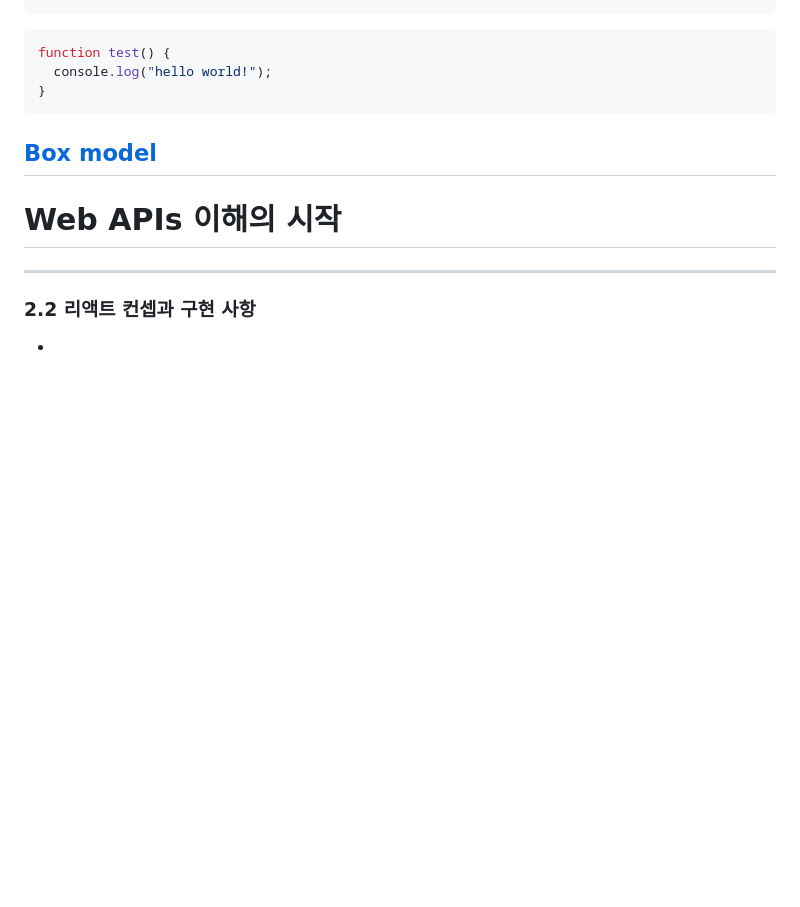
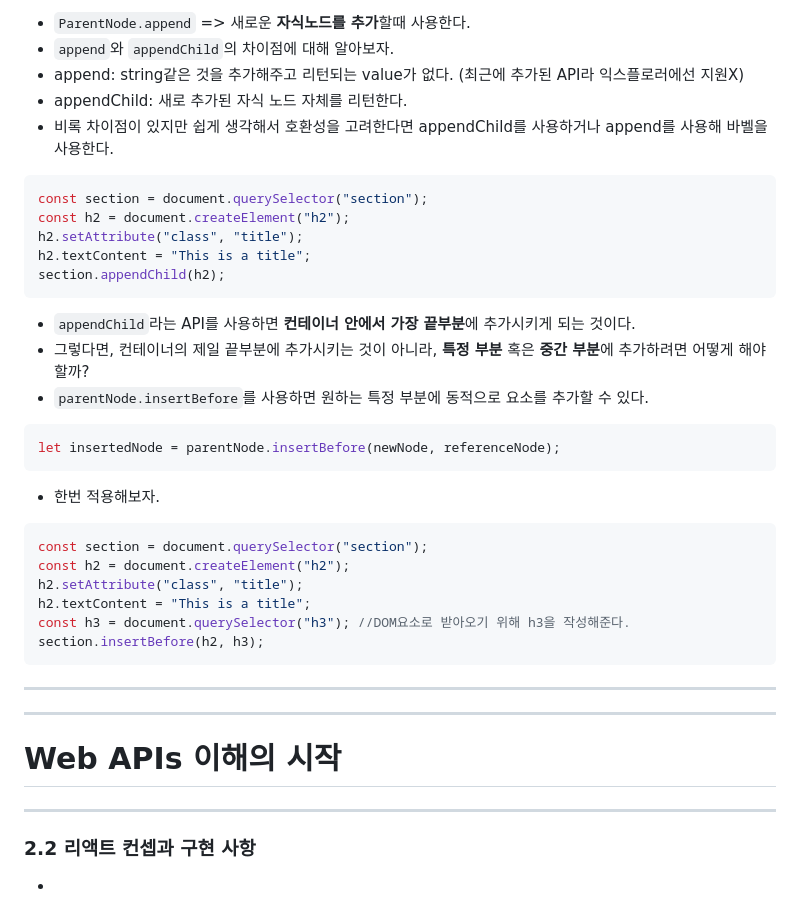
Before and after one commit to sujiny3236lovegit/Required-Browser-101, a Markdown page: README.md, the part around the change printed below. Rendered like a GitHub page; blank space fills up the shorter version.

````diff
--- a/README.md
+++ b/README.md
@@ -437,12 +461,41 @@ function test() {
 ```
 
+- `ParentNode.append` => 새로운 **자식노드를 추가**할때 사용한다.
+- `append`와 `appendChild`의 차이점에 대해 알아보자.
+- append: string같은 것을 추가해주고 리턴되는 value가 없다. (최근에 추가된 API라 익스플로러에선 지원X)
+- appendChild: 새로 추가된 자식 노드 자체를 리턴한다.
+- 비록 차이점이 있지만 쉽게 생각해서 호환성을 고려한다면 appendChild를 사용하거나 append를 사용해 바벨을 사용한다.
+
 ```javascript
-function test() {
-  console.log("hello world!");
-}
+const section = document.querySelector("section");
+const h2 = document.createElement("h2");
+h2.setAttribute("class", "title");
+h2.textContent = "This is a title";
+section.appendChild(h2);
 ```
 
-## [Box model](https://developer.mozilla.org/en-US/docs/Web/CSS/box-sizing "Box model")
+- `appendChild`라는 API를 사용하면 **컨테이너 안에서 가장 끝부분**에 추가시키게 되는 것이다.
+- 그렇다면, 컨테이너의 제일 끝부분에 추가시키는 것이 아니라, **특정 부분** 혹은 **중간 부분**에 추가하려면 어떻게 해야할까?
+- `parentNode.insertBefore`를 사용하면 원하는 특정 부분에 동적으로 요소를 추가할 수 있다.
+
+```javascript
+let insertedNode = parentNode.insertBefore(newNode, referenceNode);
+```
+
+- 한번 적용해보자.
+
+```javascript
+const section = document.querySelector("section");
+const h2 = document.createElement("h2");
+h2.setAttribute("class", "title");
+h2.textContent = "This is a title";
+const h3 = document.querySelector("h3"); //DOM요소로 받아오기 위해 h3을 작성해준다.
+section.insertBefore(h2, h3);
+```
+
+---
+
+---
 
 # Web APIs 이해의 시작
 
````
Also changed, not shown: other parts of README.md (+38 -14 lines), imgs/Improving.png (added), imgs/Improving2.png (added), imgs/Improving3.png (added).
